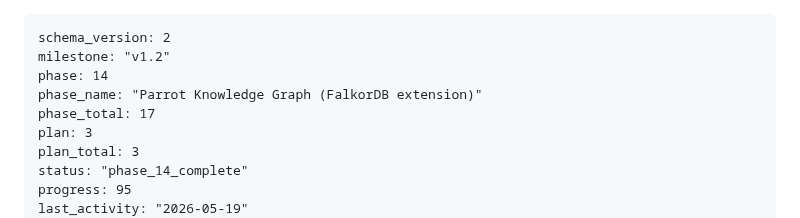
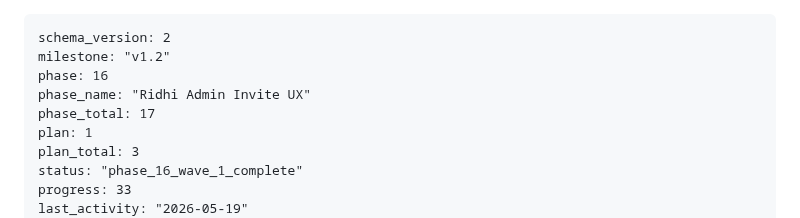
Before and after one commit to PA-MATRIX/internjobs-marketing-website, a Markdown page: .planning/STATE.md, the part around one of its changes. Rendered like a GitHub page.

Commit message:
docs(16-01): complete Ridhi Admin Invite UX — Wave 1 (Backend)
Tasks completed: 3/3
- Task 1: Extend clerk-admin.ts with phone-OTP Clerk user creation
- Task 2: Rewrite welcome email with Ridhi's voice + phone-OTP login instructions
- Task 3: Extend POST /api/admin/employees + add GET/PATCH /:id/flags

SUMMARY: .planning/milestones/v1.2-two-sided-agent-mvp/phase-16-admin-invite-ux/16-01-SUMMARY.md
STATE: phase 16 wave 1 complete, progress 33

```diff
--- a/.planning/STATE.md
+++ b/.planning/STATE.md
@@ -1,12 +1,12 @@
 ---
 schema_version: 2
 milestone: "v1.2"
-phase: 14
-phase_name: "Parrot Knowledge Graph (FalkorDB extension)"
+phase: 16
+phase_name: "Ridhi Admin Invite UX"
 phase_total: 17
-plan: 3
+plan: 1
 plan_total: 3
-status: "phase_14_complete"
-progress: 95
+status: "phase_16_wave_1_complete"
+progress: 33
 last_activity: "2026-05-19"
 session_last: "2026-05-19"
```
Also changed, not shown: other parts of .planning/STATE.md (+1 -0 lines), 1 other file.
